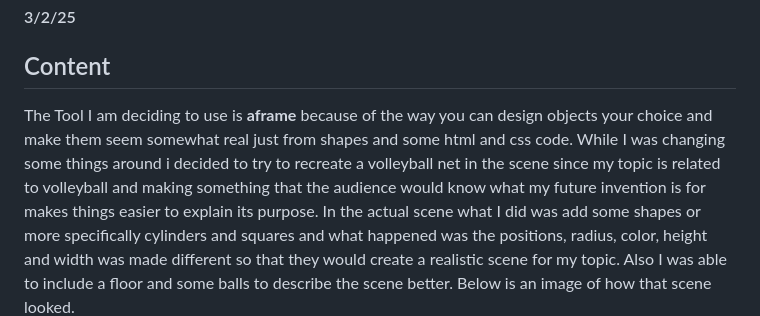
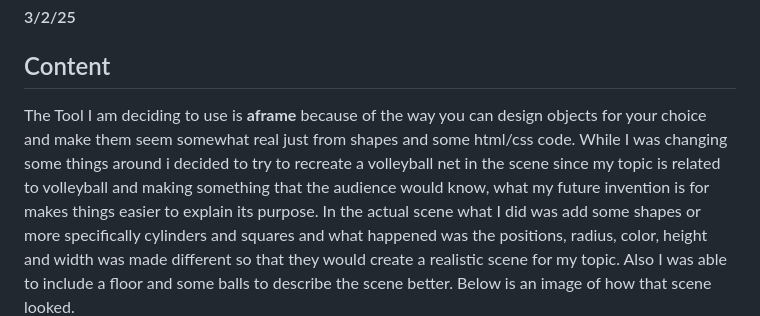
Before and after one commit to crystopherm1687/sep10-freedom-project, a Markdown page: blog/entry04.md, the part around the change. Rendered like a GitHub page.

````diff
--- a/blog/entry04.md
+++ b/blog/entry04.md
@@ -4,7 +4,7 @@
 
 ## Content
 
-The Tool I am deciding to use is <b>aframe</b> because of the way you can design objects your choice and make them seem somewhat real just from shapes and some html and css code. While I was changing some things around i decided to try to recreate a volleyball net in the scene since my topic is related to volleyball and making something that the audience would know what my future invention is for makes things easier to explain its purpose. In the actual scene what I did was add some shapes or more specifically cylinders and squares and what happened was the positions, radius, color, height and width was made different so that they would create a realistic scene for my topic. Also I was able to include a floor and some balls to describe the scene better. Below is an image of how that scene looked.
+The Tool I am deciding to use is <b>aframe</b> because of the way you can design objects for your choice and make them seem somewhat real just from shapes and some html/css code. While I was changing some things around i decided to try to recreate a volleyball net in the scene since my topic is related to volleyball and making something that the audience would know, what my future invention is for makes things easier to explain its purpose. In the actual scene what I did was add some shapes or more specifically cylinders and squares and what happened was the positions, radius, color, height and width was made different so that they would create a realistic scene for my topic. Also I was able to include a floor and some balls to describe the scene better. Below is an image of how that scene looked.
 <img src="../tool/volleyball.png">
 This is a preview of what the code looks like but in a small amount.
 ```
````
